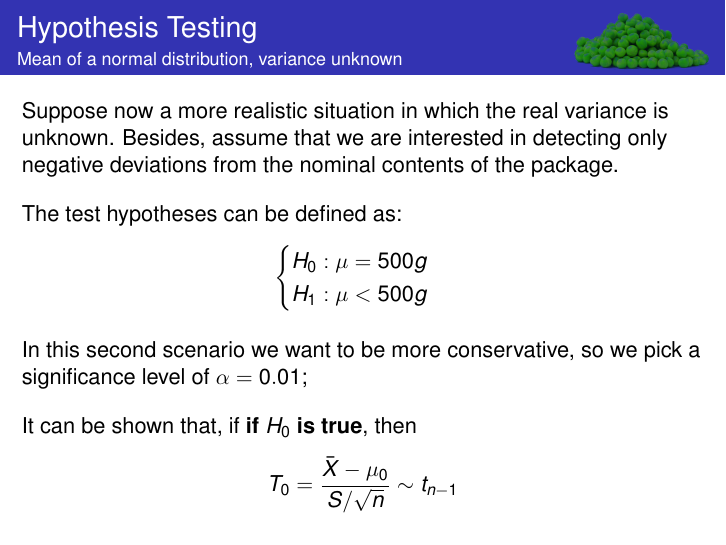
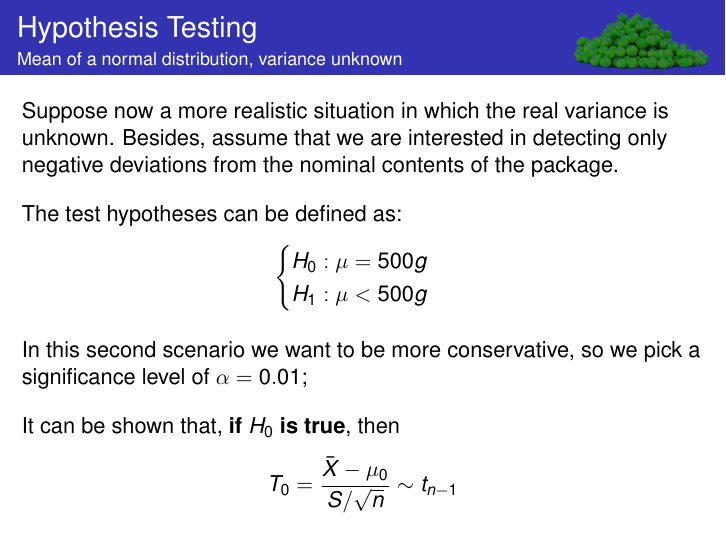
Before and after one commit to fcampelo/Design-and-Analysis-of-Experiments, LaTeX slides (05-StatisticalInference/Chapter05.tex): page 21 of 42. Compiled offline with pdfLaTeX.

Commit message:
Fixed typo on Ch 05 (ref: issue #6)

```diff
--- a/05-StatisticalInference/Chapter05.tex
+++ b/05-StatisticalInference/Chapter05.tex
@@ -447,7 +447,7 @@ H_1: \mu < 500g
 \vhalf
 In this second scenario we want to be more conservative, so we pick a significance level of $\alpha = 0.01$;
 \vone
-It can be shown that, if \textbf{if $H_0$ is true}, then
+It can be shown that, \textbf{if $H_0$ is true}, then
 \beqs T_0 = \frac{\bar{X} - \mu_0}{S/\sqrt{n}} \sim t_{n-1}
 \eqs
 \begin{tikzpicture}[remember picture,overlay]
```
